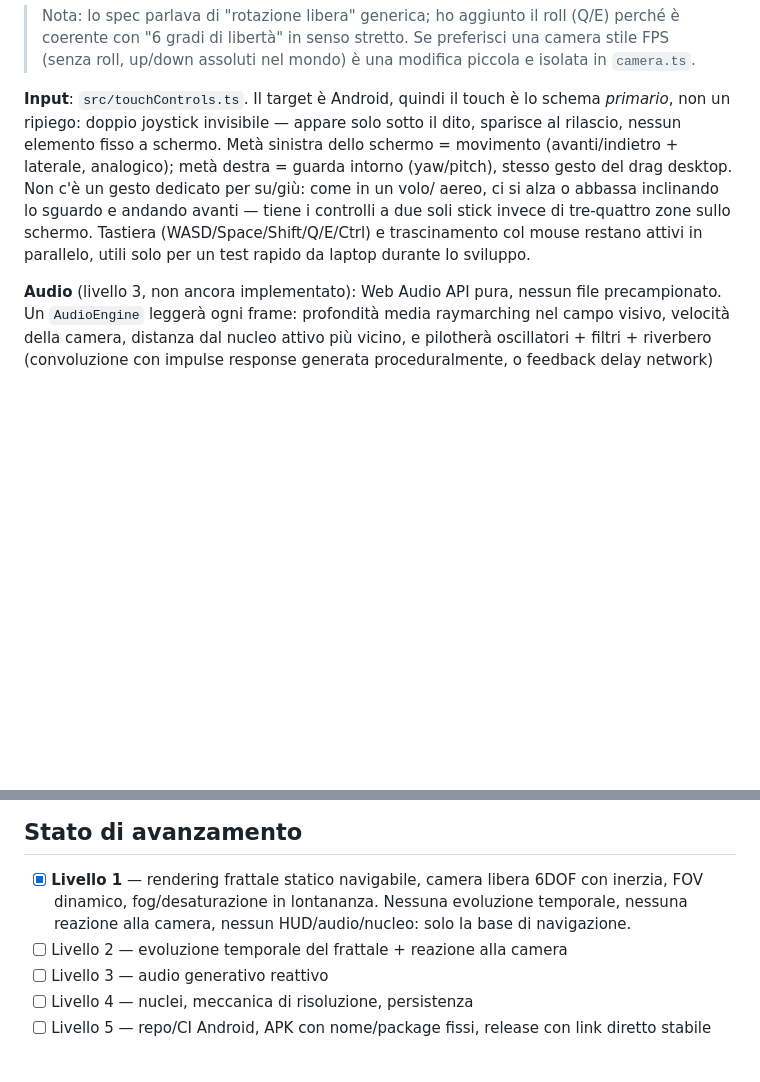
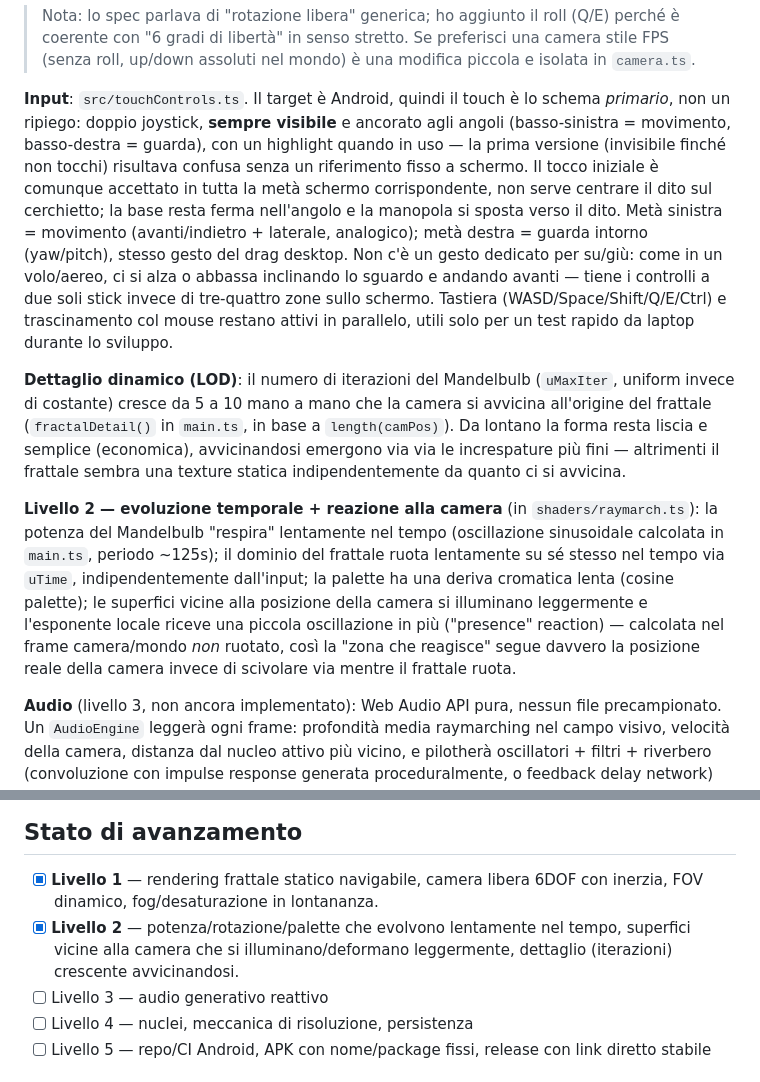
Before and after one commit to donatocannatello-cloud/BTOrder, a Markdown page: frattale/README.md, 2 parts joined by grey strips. Rendered like a GitHub page; blank space fills up the shorter version.

Commit message:
Frattale: aggiorna README con joystick fissi, LOD e Livello 2
Co-Authored-By: Claude Sonnet 5 <noreply@anthropic.com>
Claude-Session: https://claude.ai/code/session_01935FYqprRGt1oPs32uamyR

```diff
--- a/frattale/README.md
+++ b/frattale/README.md
@@ -37,16 +37,39 @@ leggermente con la velocità, anch'esso smussato.
 > mondo) è una modifica piccola e isolata in `camera.ts`.
 
 **Input**: `src/touchControls.ts`. Il target è Android, quindi il touch è
-lo schema *primario*, non un ripiego: doppio joystick invisibile — appare
-solo sotto il dito, sparisce al rilascio, nessun elemento fisso a schermo.
-Metà sinistra dello schermo = movimento (avanti/indietro + laterale,
-analogico); metà destra = guarda intorno (yaw/pitch), stesso gesto del
-drag desktop. Non c'è un gesto dedicato per su/giù: come in un volo/
-aereo, ci si alza o abbassa inclinando lo sguardo e andando avanti — tiene
-i controlli a due soli stick invece di tre-quattro zone sullo schermo.
-Tastiera (WASD/Space/Shift/Q/E/Ctrl) e trascinamento col mouse restano
-attivi in parallelo, utili solo per un test rapido da laptop durante lo
-sviluppo.
+lo schema *primario*, non un ripiego: doppio joystick, **sempre visibile**
+e ancorato agli angoli (basso-sinistra = movimento, basso-destra = guarda),
+con un highlight quando in uso — la prima versione (invisibile finché non
+tocchi) risultava confusa senza un riferimento fisso a schermo. Il tocco
+iniziale è comunque accettato in tutta la metà schermo corrispondente, non
+serve centrare il dito sul cerchietto; la base resta ferma nell'angolo e la
+manopola si sposta verso il dito. Metà sinistra = movimento
+(avanti/indietro + laterale, analogico); metà destra = guarda intorno
+(yaw/pitch), stesso gesto del drag desktop. Non c'è un gesto dedicato per
+su/giù: come in un volo/aereo, ci si alza o abbassa inclinando lo sguardo e
+andando avanti — tiene i controlli a due soli stick invece di tre-quattro
+zone sullo schermo. Tastiera (WASD/Space/Shift/Q/E/Ctrl) e trascinamento
+col mouse restano attivi in parallelo, utili solo per un test rapido da
+laptop durante lo sviluppo.
+
+**Dettaglio dinamico (LOD)**: il numero di iterazioni del Mandelbulb
+(`uMaxIter`, uniform invece di costante) cresce da 5 a 10 mano a mano che
+la camera si avvicina all'origine del frattale (`fractalDetail()` in
+`main.ts`, in base a `length(camPos)`). Da lontano la forma resta liscia e
+semplice (economica), avvicinandosi emergono via via le increspature più
+fini — altrimenti il frattale sembra una texture statica indipendentemente
+da quanto ci si avvicina.
+
+**Livello 2 — evoluzione temporale + reazione alla camera** (in
+`shaders/raymarch.ts`): la potenza del Mandelbulb "respira" lentamente nel
+tempo (oscillazione sinusoidale calcolata in `main.ts`, periodo ~125s); il
+dominio del frattale ruota lentamente su sé stesso nel tempo via `uTime`,
+indipendentemente dall'input; la palette ha una deriva cromatica lenta
+(cosine palette); le superfici vicine alla posizione della camera si
+illuminano leggermente e l'esponente locale riceve una piccola oscillazione
+in più ("presence" reaction) — calcolata nel frame camera/mondo *non*
+ruotato, così la "zona che reagisce" segue davvero la posizione reale della
+camera invece di scivolare via mentre il frattale ruota.
 
 **Audio** (livello 3, non ancora implementato): Web Audio API pura,
 nessun file precampionato. Un `AudioEngine` leggerà ogni frame: profondità
@@ -89,9 +112,9 @@ build), così il link di download resta sempre lo stesso.
 
 - [x] **Livello 1** — rendering frattale statico navigabile, camera libera
       6DOF con inerzia, FOV dinamico, fog/desaturazione in lontananza.
-      Nessuna evoluzione temporale, nessuna reazione alla camera, nessun
-      HUD/audio/nucleo: solo la base di navigazione.
-- [ ] Livello 2 — evoluzione temporale del frattale + reazione alla camera
+- [x] **Livello 2** — potenza/rotazione/palette che evolvono lentamente nel
+      tempo, superfici vicine alla camera che si illuminano/deformano
+      leggermente, dettaglio (iterazioni) crescente avvicinandosi.
 - [ ] Livello 3 — audio generativo reattivo
 - [ ] Livello 4 — nuclei, meccanica di risoluzione, persistenza
 - [ ] Livello 5 — repo/CI Android, APK con nome/package fissi, release
```
